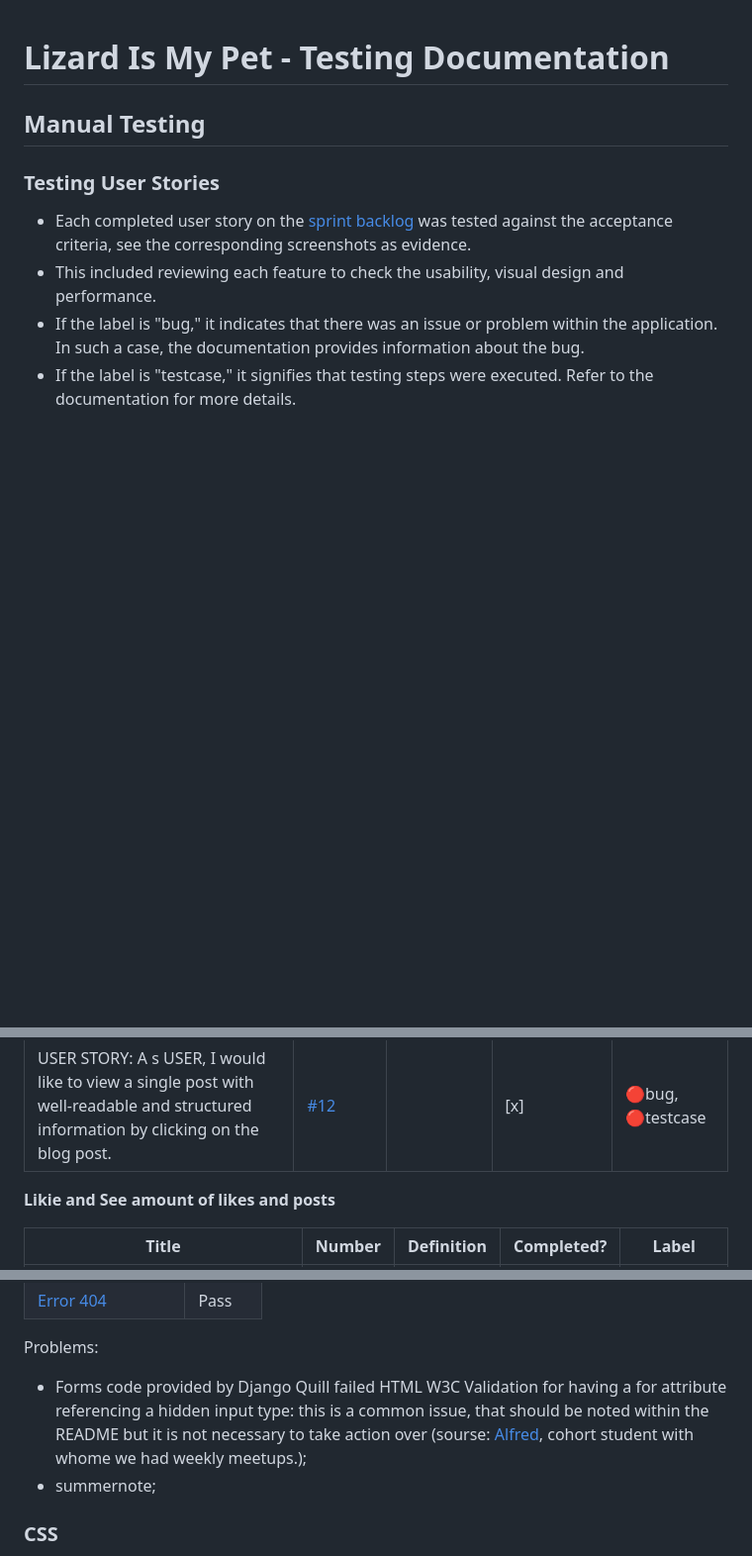
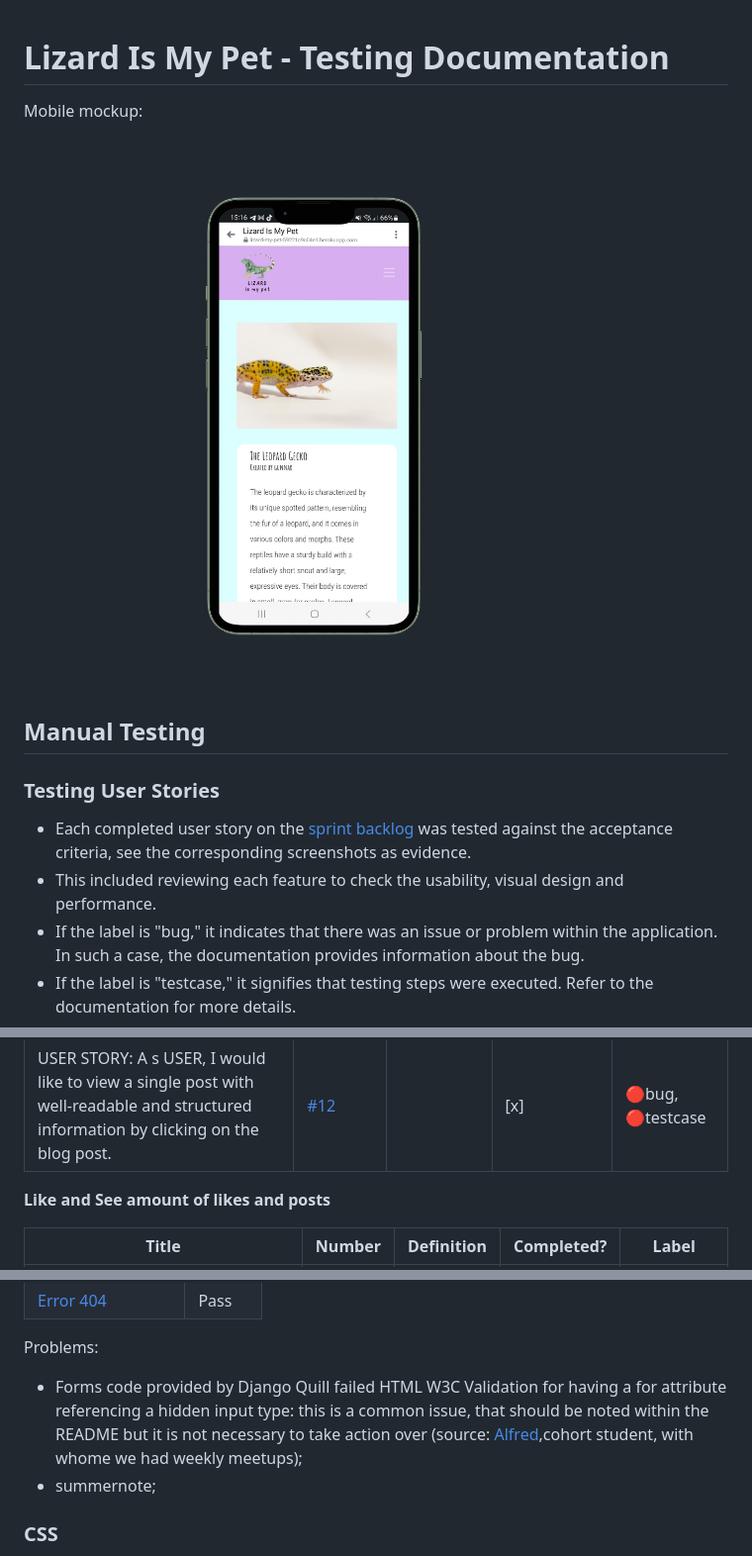
Before and after one commit to zhannamatuzak/lizard-my-pet, a Markdown page: TESTING.md, 3 parts joined by grey strips. Shown: that part at 99% size. Rendered like a GitHub page; blank space fills up the shorter version.

```diff
--- a/TESTING.md
+++ b/TESTING.md
@@ -1,4 +1,8 @@
 # Lizard Is My Pet - Testing Documentation
+
+Mobile mockup:
+
+![responsive mockup desktop](documentation/mockup_mobile.png)
 
 ## Manual Testing
 
@@ -34,7 +38,7 @@
 | USER STORY: As an **ADMIN USER**, I want the ability to create a new lizard(post) via the Django Admin Panel.  | [#10](https://github.com/zhannamatuzak/lizard-my-pet/issues/10) |  | [x] | 🔴testcase  |
 | USER STORY: A s USER, I would like to view a single post with well-readable and structured information by clicking on the blog post. | [#12](https://github.com/zhannamatuzak/lizard-my-pet/issues/12) |  | [x] | 🔴bug, 🔴testcase |
 
-**Likie and See amount of likes and posts**
+**Like and See amount of likes and posts**
 
 | Title | Number | Definition | Completed? | Label |
 |-------|--------|------------|------------|-------|
@@ -76,7 +80,7 @@ As this is a Django project, the HTML couldn't be tested via the site's URL, due
 | [Error 404](documentation/error.png) | Pass |
 
 Problems:
-- Forms code provided by Django Quill failed HTML W3C Validation for having a for attribute referencing a hidden input type: this is a common issue, that should be noted within the README but it is not necessary to take action over (sourse: [Alfred](https://github.com/AlfredA93/recipe-repo-2/blob/main/TESTING.md), cohort student with whome we had weekly meetups.);
+- Forms code provided by Django Quill failed HTML W3C Validation for having a for attribute referencing a hidden input type: this is a common issue, that should be noted within the README but it is not necessary to take action over (source: [Alfred](https://github.com/AlfredA93/recipe-repo-2/blob/main/TESTING.md),cohort student, with whome we had weekly meetups);
 - summernote;
 
 ### CSS
```
Also changed, not shown: README.md (+43 -7 lines), documentation/buttons.png (added), documentation/icons.png (added), documentation/icons_list.png (added), documentation/pallete_color.jpg (added).
